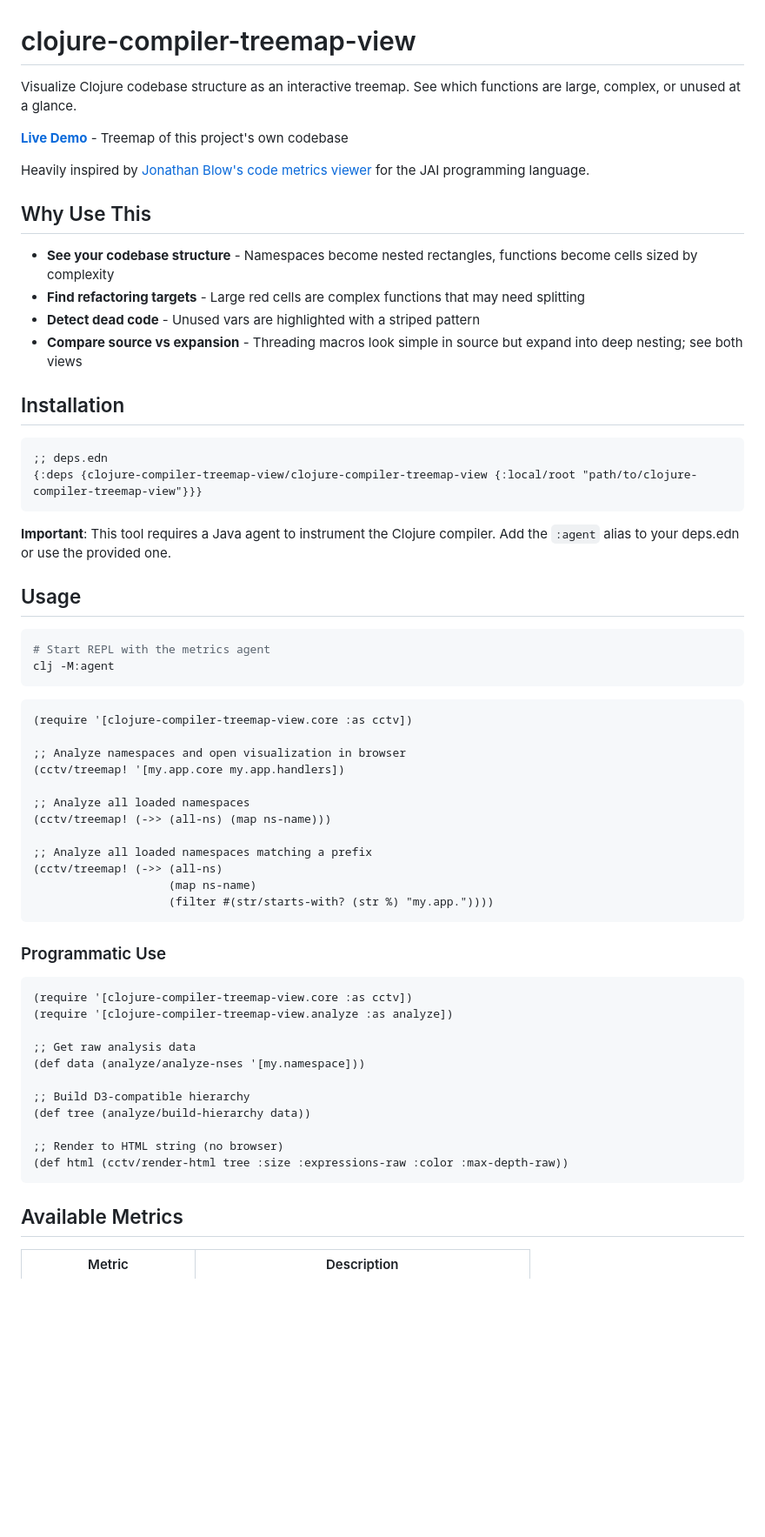
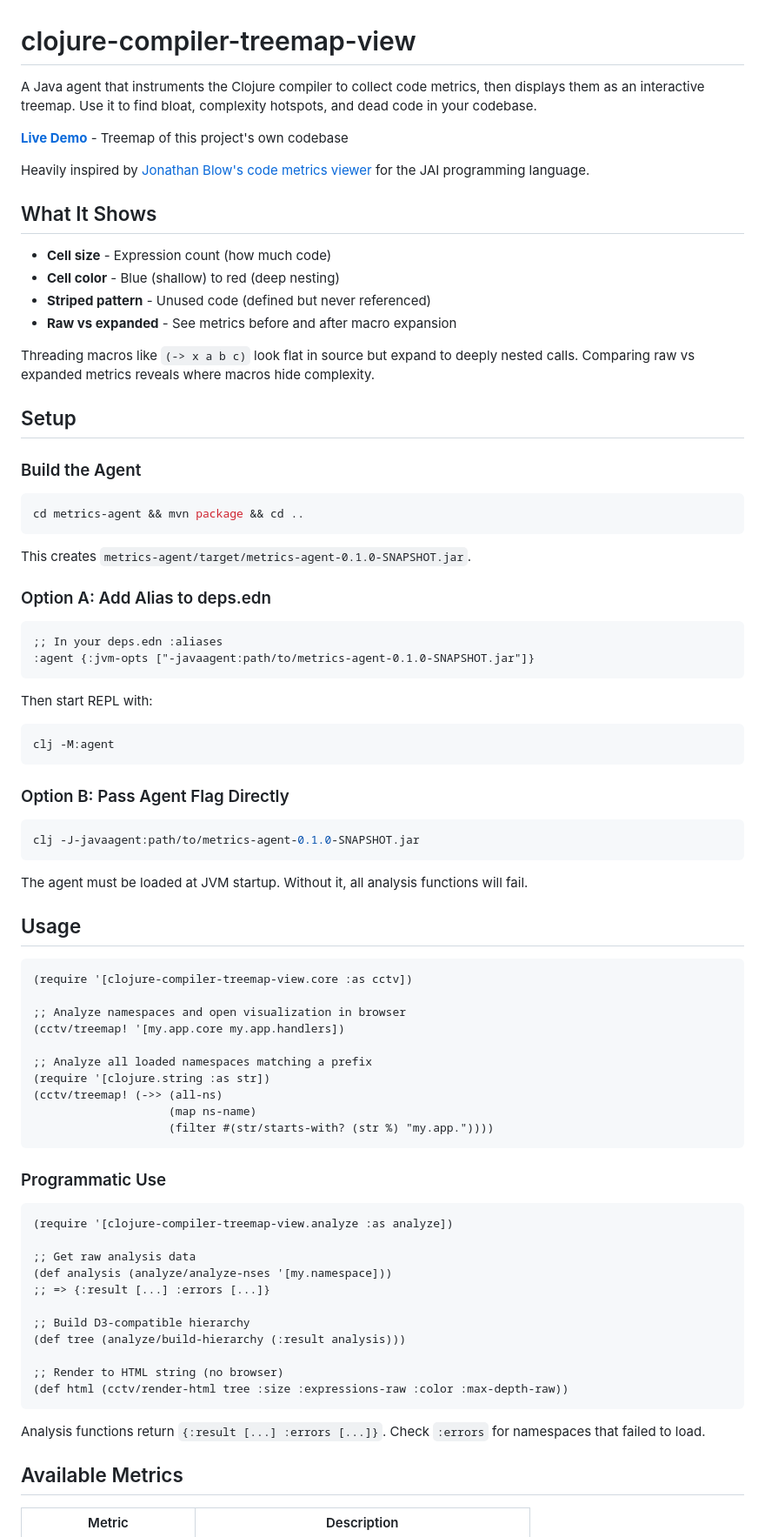
Before and after one commit to KGOH/clojure-compiler-treemap-view, a Markdown page: README.md, the part around one of its changes. Shown at 87% size. GitHub-like rendering; blank space fills up the shorter version.

````diff
--- a/README.md
+++ b/README.md
@@ -1,33 +1,51 @@
 # clojure-compiler-treemap-view
 
-Visualize Clojure codebase structure as an interactive treemap. See which functions are large, complex, or unused at a glance.
+A Java agent that instruments the Clojure compiler to collect code metrics, then displays them as an interactive treemap. Use it to find bloat, complexity hotspots, and dead code in your codebase.
 
 **[Live Demo](https://kgoh.github.io/clojure-compiler-treemap-view/)** - Treemap of this project's own codebase
 
 Heavily inspired by [Jonathan Blow's code metrics viewer](https://youtu.be/IdpD5QIVOKQ?t=1192) for the JAI programming language.
 
-## Why Use This
+## What It Shows
 
-- **See your codebase structure** - Namespaces become nested rectangles, functions become cells sized by complexity
-- **Find refactoring targets** - Large red cells are complex functions that may need splitting
-- **Detect dead code** - Unused vars are highlighted with a striped pattern
-- **Compare source vs expansion** - Threading macros look simple in source but expand into deep nesting; see both views
+- **Cell size** - Expression count (how much code)
+- **Cell color** - Blue (shallow) to red (deep nesting)
+- **Striped pattern** - Unused code (defined but never referenced)
+- **Raw vs expanded** - See metrics before and after macro expansion
 
-## Installation
+Threading macros like `(-> x a b c)` look flat in source but expand to deeply nested calls. Comparing raw vs expanded metrics reveals where macros hide complexity.
+
+## Setup
+
+### Build the Agent
+
+```bash
+cd metrics-agent && mvn package && cd ..
+```
+
+This creates `metrics-agent/target/metrics-agent-0.1.0-SNAPSHOT.jar`.
+
+### Option A: Add Alias to deps.edn
 
 ```clojure
-;; deps.edn
-{:deps {clojure-compiler-treemap-view/clojure-compiler-treemap-view {:local/root "path/to/clojure-compiler-treemap-view"}}}
+;; In your deps.edn :aliases
+:agent {:jvm-opts ["-javaagent:path/to/metrics-agent-0.1.0-SNAPSHOT.jar"]}
 ```
 
-**Important**: This tool requires a Java agent to instrument the Clojure compiler. Add the `:agent` alias to your deps.edn or use the provided one.
+Then start REPL with:
+```bash
+clj -M:agent
+```
+
+### Option B: Pass Agent Flag Directly
+
+```bash
+clj -J-javaagent:path/to/metrics-agent-0.1.0-SNAPSHOT.jar
+```
+
+The agent must be loaded at JVM startup. Without it, all analysis functions will fail.
 
 ## Usage
-
-```bash
-# Start REPL with the metrics agent
-clj -M:agent
-```
 
 ```clojure
 (require '[clojure-compiler-treemap-view.core :as cctv])
@@ -35,10 +53,8 @@ clj -M:agent
 ;; Analyze namespaces and open visualization in browser
 (cctv/treemap! '[my.app.core my.app.handlers])
 
-;; Analyze all loaded namespaces
-(cctv/treemap! (->> (all-ns) (map ns-name)))
-
 ;; Analyze all loaded namespaces matching a prefix
+(require '[clojure.string :as str])
 (cctv/treemap! (->> (all-ns)
                     (map ns-name)
                     (filter #(str/starts-with? (str %) "my.app."))))
@@ -47,18 +63,20 @@ clj -M:agent
 ### Programmatic Use
 
 ```clojure
-(require '[clojure-compiler-treemap-view.core :as cctv])
 (require '[clojure-compiler-treemap-view.analyze :as analyze])
 
 ;; Get raw analysis data
-(def data (analyze/analyze-nses '[my.namespace]))
+(def analysis (analyze/analyze-nses '[my.namespace]))
+;; => {:result [...] :errors [...]}
 
 ;; Build D3-compatible hierarchy
-(def tree (analyze/build-hierarchy data))
+(def tree (analyze/build-hierarchy (:result analysis)))
 
 ;; Render to HTML string (no browser)
 (def html (cctv/render-html tree :size :expressions-raw :color :max-depth-raw))
 ```
+
+Analysis functions return `{:result [...] :errors [...]}`. Check `:errors` for namespaces that failed to load.
 
 ## Available Metrics
 
````
Also changed, not shown: other parts of README.md (+12 -40 lines).
